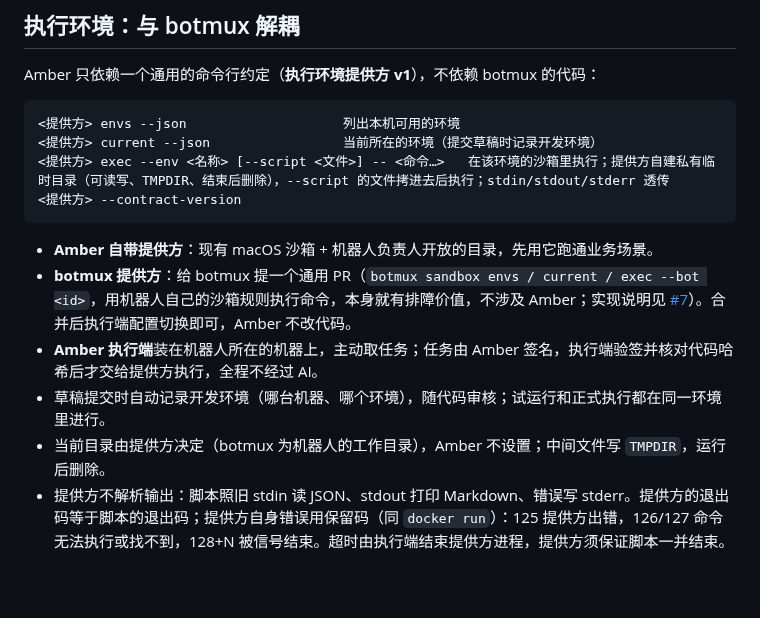
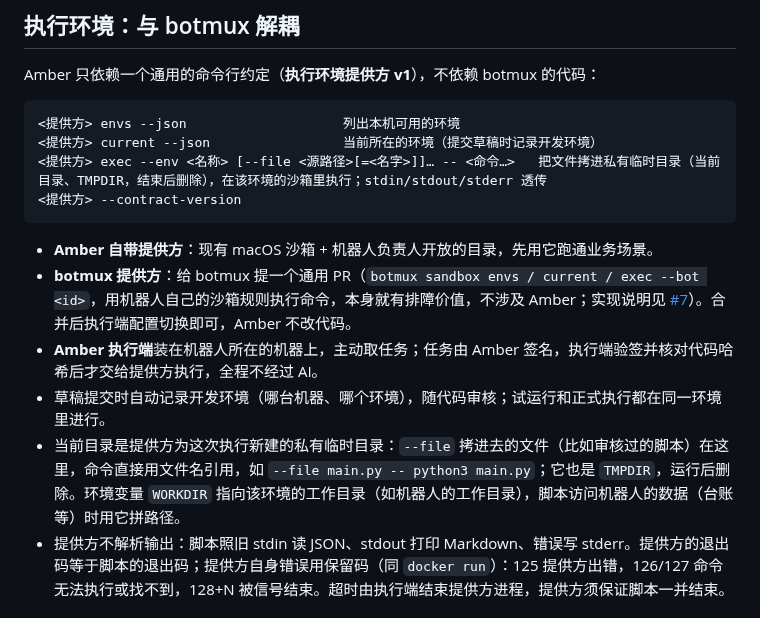
Before and after one commit to xu4wang/amber, a Markdown page: ROADMAP.md, the part around the change. Rendered like a GitHub page; blank space fills up the shorter version.

Commit message:
ROADMAP：提供方约定改为 --file（可多个），临时目录即当前目录，WORKDIR 指向环境工作目录
Co-Authored-By: Claude Opus 5.5 <noreply@anthropic.com>

````diff
--- a/ROADMAP.md
+++ b/ROADMAP.md
@@ -35,7 +35,7 @@ Amber 只依赖一个通用的命令行约定（**执行环境提供方 v1**）
 ```
 <提供方> envs --json                    列出本机可用的环境
 <提供方> current --json                 当前所在的环境（提交草稿时记录开发环境）
-<提供方> exec --env <名称> [--script <文件>] -- <命令…>   在该环境的沙箱里执行；提供方自建私有临时目录（可读写、TMPDIR、结束后删除），--script 的文件拷进去后执行；stdin/stdout/stderr 透传
+<提供方> exec --env <名称> [--file <源路径>[=<名字>]]… -- <命令…>   把文件拷进私有临时目录（当前目录、TMPDIR，结束后删除），在该环境的沙箱里执行；stdin/stdout/stderr 透传
 <提供方> --contract-version
 ```
 
@@ -43,7 +43,7 @@ Amber 只依赖一个通用的命令行约定（**执行环境提供方 v1**）
 - **botmux 提供方**：给 botmux 提一个通用 PR（`botmux sandbox envs / current / exec --bot <id>`，用机器人自己的沙箱规则执行命令，本身就有排障价值，不涉及 Amber；实现说明见 [#7](https://github.com/xu4wang/amber/issues/7)）。合并后执行端配置切换即可，Amber 不改代码。
 - **Amber 执行端**装在机器人所在的机器上，主动取任务；任务由 Amber 签名，执行端验签并核对代码哈希后才交给提供方执行，全程不经过 AI。
 - 草稿提交时自动记录开发环境（哪台机器、哪个环境），随代码审核；试运行和正式执行都在同一环境里进行。
-- 当前目录由提供方决定（botmux 为机器人的工作目录），Amber 不设置；中间文件写 `TMPDIR`，运行后删除。
+- 当前目录是提供方为这次执行新建的私有临时目录：`--file` 拷进去的文件（比如审核过的脚本）在这里，命令直接用文件名引用，如 `--file main.py -- python3 main.py`；它也是 `TMPDIR`，运行后删除。环境变量 `WORKDIR` 指向该环境的工作目录（如机器人的工作目录），脚本访问机器人的数据（台账等）时用它拼路径。
 - 提供方不解析输出：脚本照旧 stdin 读 JSON、stdout 打印 Markdown、错误写 stderr。提供方的退出码等于脚本的退出码；提供方自身错误用保留码（同 `docker run`）：125 提供方出错，126/127 命令无法执行或找不到，128+N 被信号结束。超时由执行端结束提供方进程，提供方须保证脚本一并结束。
 
 ## 已完成
````
